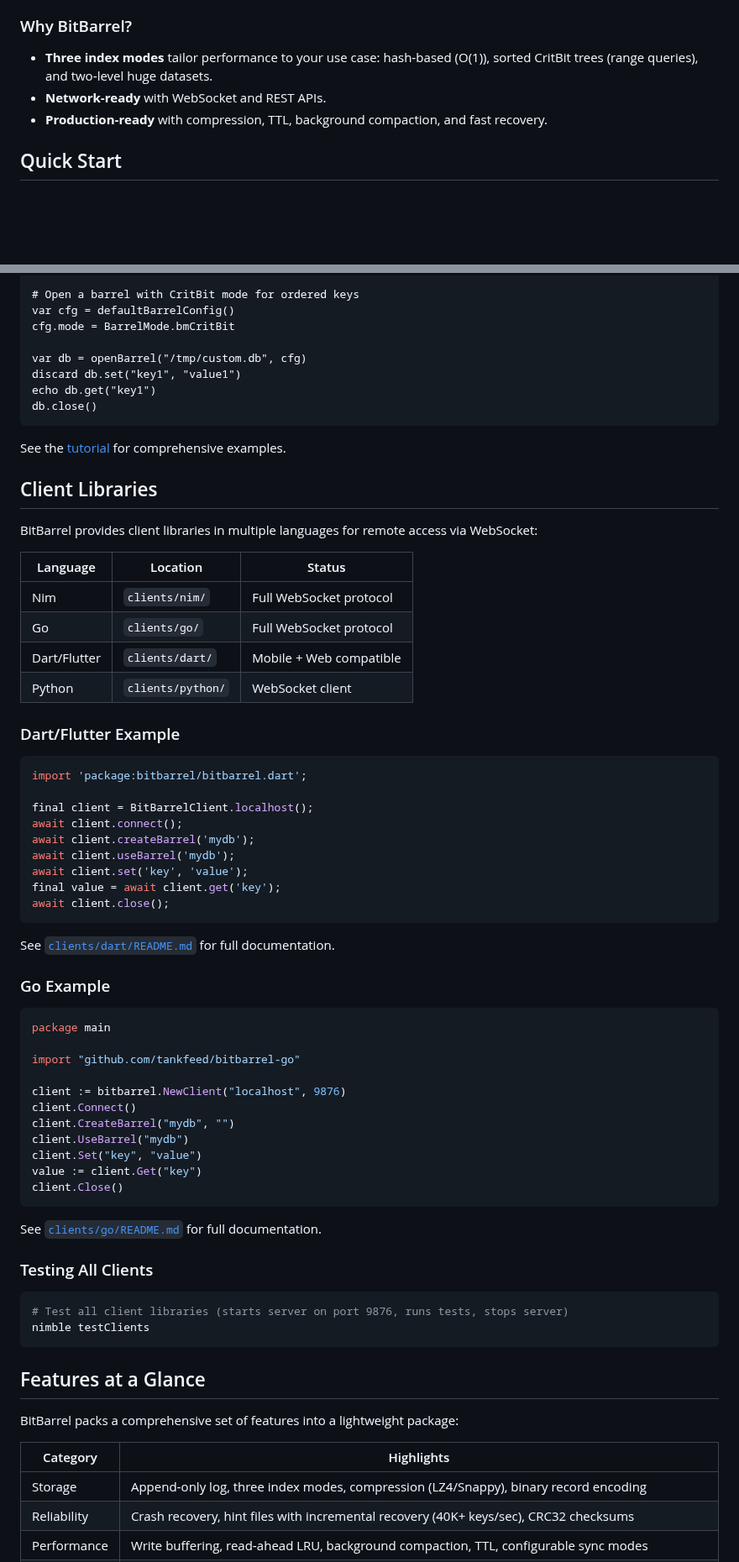
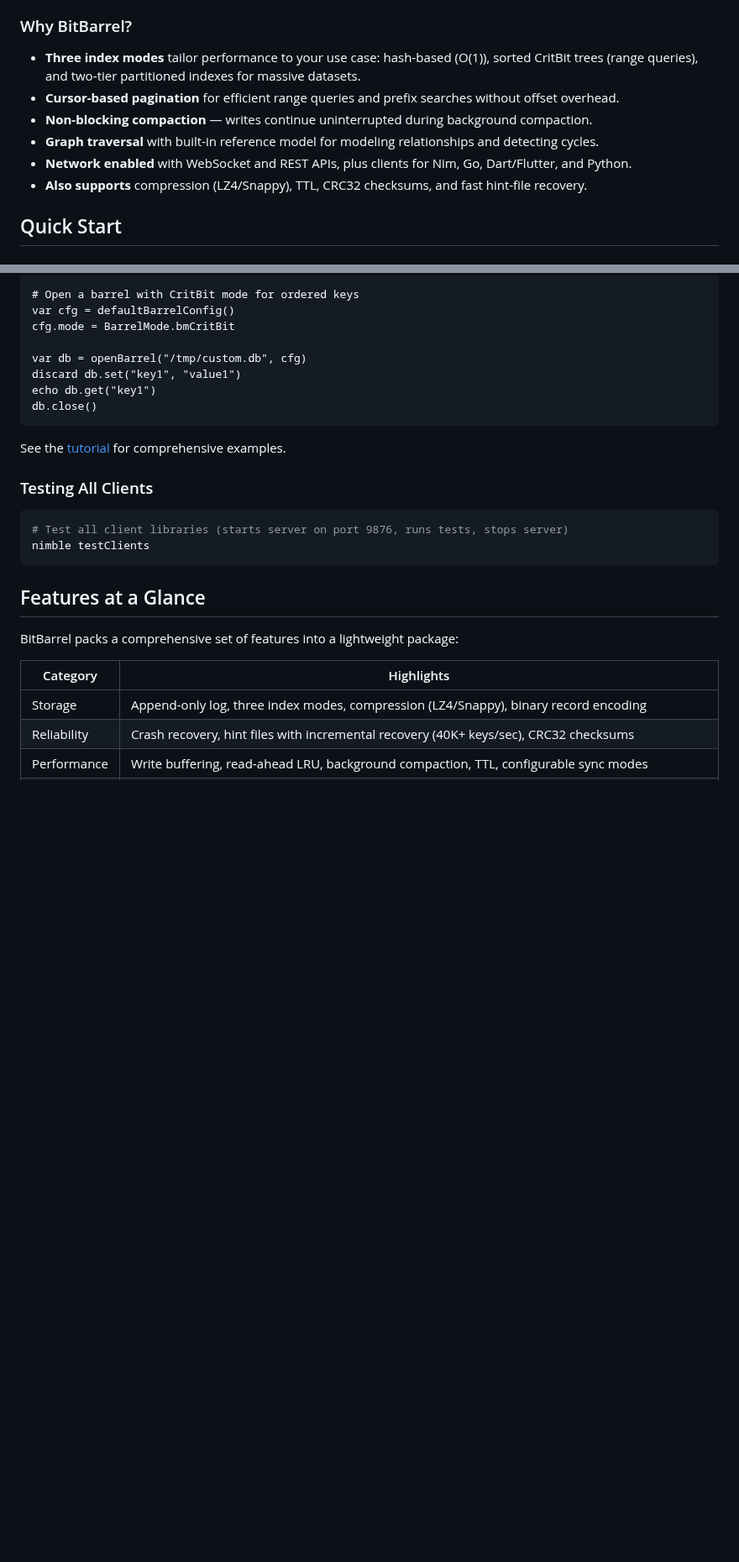
Before and after one commit to gokr/bitbarrel, a Markdown page: README.md, 2 parts joined by grey strips. Shown at 84% size. Rendered like a GitHub page; blank space fills up the shorter version.

Commit message:
docs(README): remove duplicate sections and expand feature highlights
- Remove duplicate Client Libraries section (~45 lines)
- Remove orphaned "Using as a Library" heading
- Expand "Why BitBarrel?" with key features:
  - Cursor-based pagination
  - Non-blocking compaction
  - Graph traversal
- Update bmHash memory from ~50 to ~40 bytes/key

🤖 Generated with [Claude Code](https://claude.com/claude-code)

Co-Authored-By: Claude Opus 4.5 <noreply@anthropic.com>

````diff
--- a/README.md
+++ b/README.md
@@ -3,9 +3,12 @@
 BitBarrel is a high-performance key/value storage engine built in Nim, using the Bitcask storage model. It offers fast writes, efficient reads, and robust crash recovery—perfect for caching, session storage, time‑series data, and large‑scale analytics.
 
 ### Why BitBarrel?
-- **Three index modes** tailor performance to your use case: hash‑based (O(1)), sorted CritBit trees (range queries), and two‑level huge datasets.
-- **Network‑ready** with WebSocket and REST APIs.
-- **Production‑ready** with compression, TTL, background compaction, and fast recovery.
+- **Three index modes** tailor performance to your use case: hash‑based (O(1)), sorted CritBit trees (range queries), and two‑tier partitioned indexes for massive datasets.
+- **Cursor-based pagination** for efficient range queries and prefix searches without offset overhead.
+- **Non-blocking compaction** — writes continue uninterrupted during background compaction.
+- **Graph traversal** with built-in reference model for modeling relationships and detecting cycles.
+- **Network enabled** with WebSocket and REST APIs, plus clients for Nim, Go, Dart/Flutter, and Python.
+- **Also supports** compression (LZ4/Snappy), TTL, CRC32 checksums, and fast hint-file recovery.
 
 ## Quick Start
 
@@ -148,51 +149,6 @@ db.close()
 
 See the [tutorial](docs/USER_GUIDE/tutorial.md) for comprehensive examples.
 
-## Client Libraries
-
-BitBarrel provides client libraries in multiple languages for remote access via WebSocket:
-
-| Language | Location | Status |
-|----------|----------|--------|
-| Nim | `clients/nim/` | Full WebSocket protocol |
-| Go | `clients/go/` | Full WebSocket protocol |
-| Dart/Flutter | `clients/dart/` | Mobile + Web compatible |
-| Python | `clients/python/` | WebSocket client |
-
-### Dart/Flutter Example
-
-```dart
-import 'package:bitbarrel/bitbarrel.dart';
-
-final client = BitBarrelClient.localhost();
-await client.connect();
-await client.createBarrel('mydb');
-await client.useBarrel('mydb');
-await client.set('key', 'value');
-final value = await client.get('key');
-await client.close();
-```
-
-See [`clients/dart/README.md`](clients/dart/README.md) for full documentation.
-
-### Go Example
-
-```go
-package main
-
-import "github.com/tankfeed/bitbarrel-go"
-
-client := bitbarrel.NewClient("localhost", 9876)
-client.Connect()
-client.CreateBarrel("mydb", "")
-client.UseBarrel("mydb")
-client.Set("key", "value")
-value := client.Get("key")
-client.Close()
-```
-
-See [`clients/go/README.md`](clients/go/README.md) for full documentation.
-
 ### Testing All Clients
 
 ```bash
````
Also changed, not shown: other parts of README.md (+1 -3 lines).
